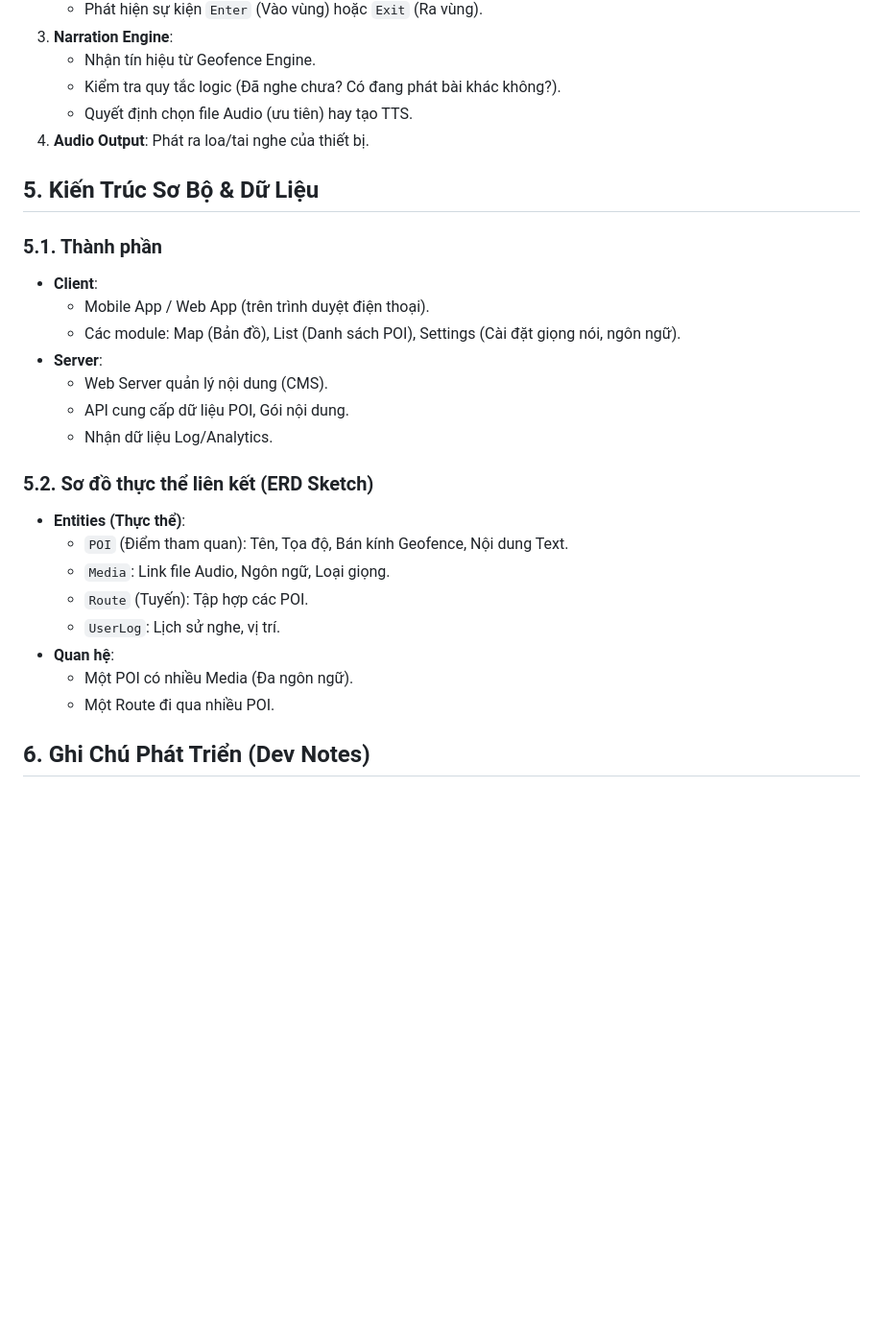
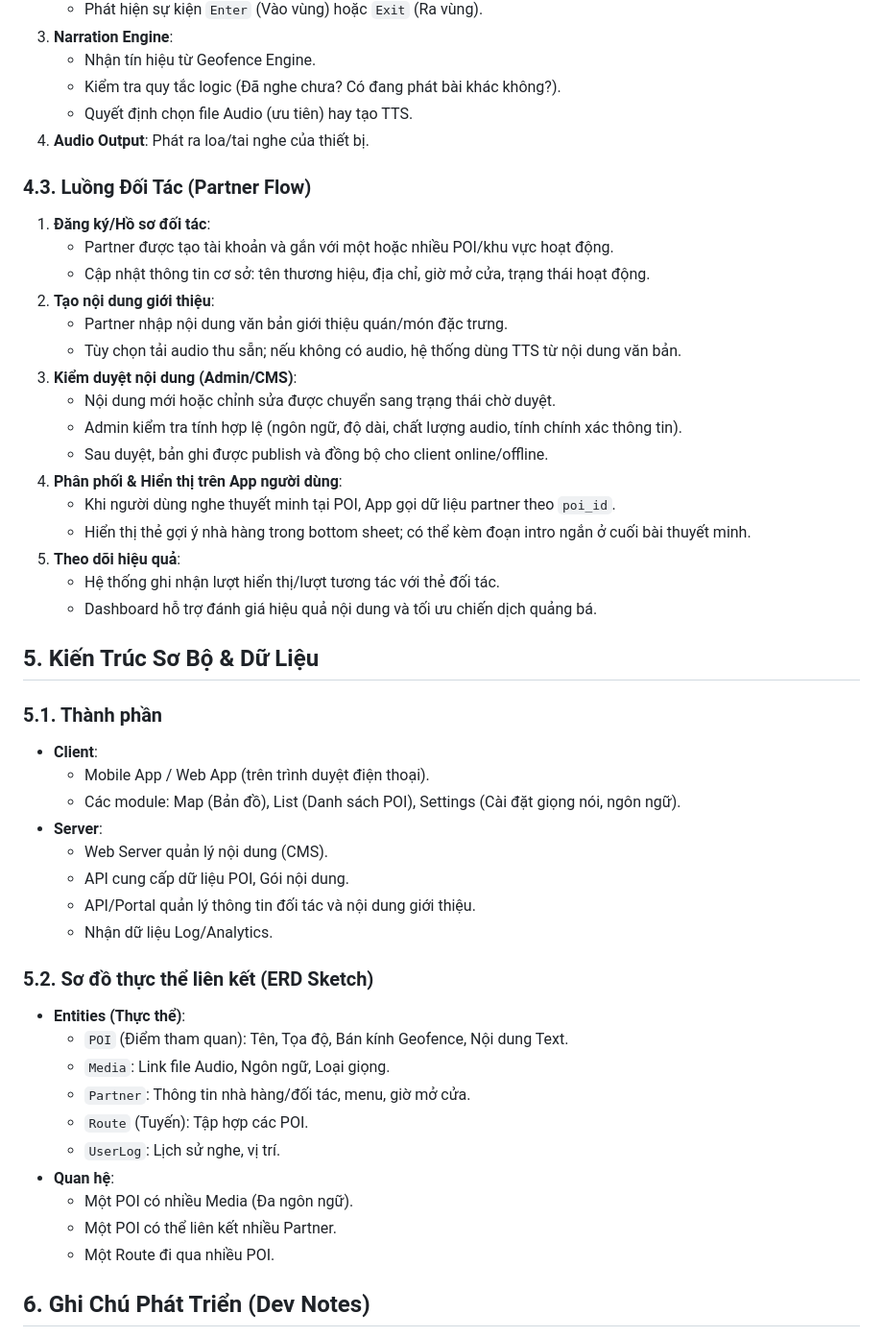
Before and after one commit to akira3175/BuocChanSoiDa, a Markdown page: docs/quy_trinh_nghiep_vu.md, the part around one of its changes. Shown at 96% size. Drawn GitHub-style; blank space fills up the shorter version.

Commit message:
docs(quy_trinh_nghiep_vu): add partner marketing features and content management flow

```diff
--- a/docs/quy_trinh_nghiep_vu.md
+++ b/docs/quy_trinh_nghiep_vu.md
@@ -70,6 +82,24 @@ Thu thập dữ liệu ẩn danh để cải thiện trải nghiệm và dịch
     *   Quyết định chọn file Audio (ưu tiên) hay tạo TTS.
 4.  **Audio Output**: Phát ra loa/tai nghe của thiết bị.
 
+### 4.3. Luồng Đối Tác (Partner Flow)
+1.  **Đăng ký/Hồ sơ đối tác**:
+    *   Partner được tạo tài khoản và gắn với một hoặc nhiều POI/khu vực hoạt động.
+    *   Cập nhật thông tin cơ sở: tên thương hiệu, địa chỉ, giờ mở cửa, trạng thái hoạt động.
+2.  **Tạo nội dung giới thiệu**:
+    *   Partner nhập nội dung văn bản giới thiệu quán/món đặc trưng.
+    *   Tùy chọn tải audio thu sẵn; nếu không có audio, hệ thống dùng TTS từ nội dung văn bản.
+3.  **Kiểm duyệt nội dung (Admin/CMS)**:
+    *   Nội dung mới hoặc chỉnh sửa được chuyển sang trạng thái chờ duyệt.
+    *   Admin kiểm tra tính hợp lệ (ngôn ngữ, độ dài, chất lượng audio, tính chính xác thông tin).
+    *   Sau duyệt, bản ghi được publish và đồng bộ cho client online/offline.
+4.  **Phân phối & Hiển thị trên App người dùng**:
+    *   Khi người dùng nghe thuyết minh tại POI, App gọi dữ liệu partner theo `poi_id`.
+    *   Hiển thị thẻ gợi ý nhà hàng trong bottom sheet; có thể kèm đoạn intro ngắn ở cuối bài thuyết minh.
+5.  **Theo dõi hiệu quả**:
+    *   Hệ thống ghi nhận lượt hiển thị/lượt tương tác với thẻ đối tác.
+    *   Dashboard hỗ trợ đánh giá hiệu quả nội dung và tối ưu chiến dịch quảng bá.
+
 ## 5. Kiến Trúc Sơ Bộ & Dữ Liệu
 
 ### 5.1. Thành phần
@@ -79,16 +109,19 @@ Thu thập dữ liệu ẩn danh để cải thiện trải nghiệm và dịch
 *   **Server**:
     *   Web Server quản lý nội dung (CMS).
     *   API cung cấp dữ liệu POI, Gói nội dung.
+    *   API/Portal quản lý thông tin đối tác và nội dung giới thiệu.
     *   Nhận dữ liệu Log/Analytics.
 
 ### 5.2. Sơ đồ thực thể liên kết (ERD Sketch)
 *   **Entities (Thực thể)**:
     *   `POI` (Điểm tham quan): Tên, Tọa độ, Bán kính Geofence, Nội dung Text.
     *   `Media`: Link file Audio, Ngôn ngữ, Loại giọng.
+    *   `Partner`: Thông tin nhà hàng/đối tác, menu, giờ mở cửa.
     *   `Route` (Tuyến): Tập hợp các POI.
     *   `UserLog`: Lịch sử nghe, vị trí.
 *   **Quan hệ**:
     *   Một POI có nhiều Media (Đa ngôn ngữ).
+    *   Một POI có thể liên kết nhiều Partner.
     *   Một Route đi qua nhiều POI.
 
 ## 6. Ghi Chú Phát Triển (Dev Notes)
```
Also changed, not shown: other parts of docs/quy_trinh_nghiep_vu.md (+12 -0 lines).
